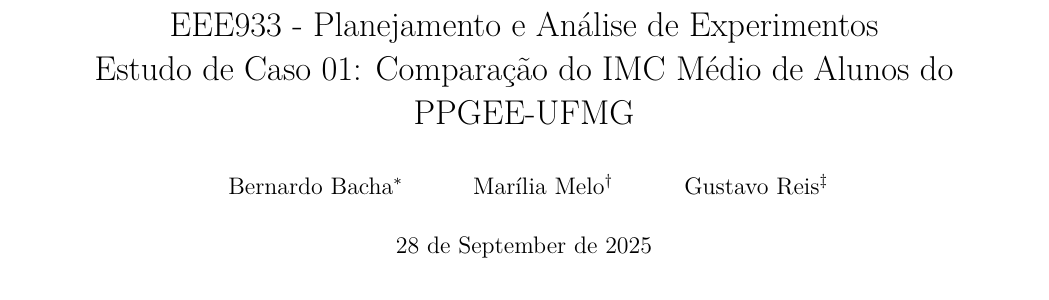
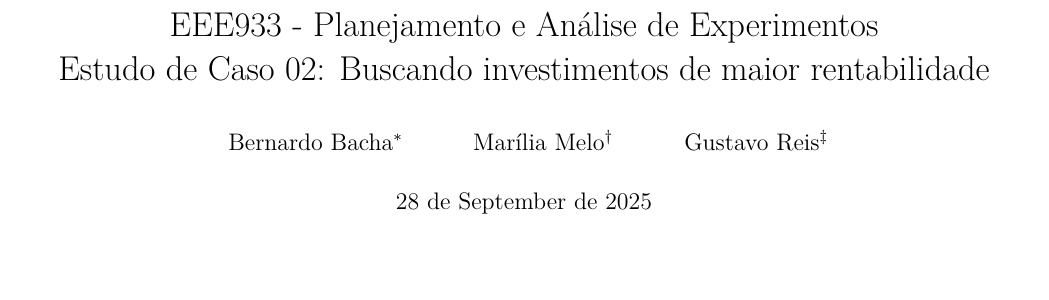
Before and after one commit to Bernardo-b/planejamento-analise-experimentos-2025-2, an R Markdown document (report_templateEC2.Rmd): part of page 1 of 10, cut so that both start at the same text, the shorter picture padded with empty space. Rendered offline with R 4.5, knitr and Pandoc, then LaTeX, with nearby package versions; some code elsewhere in the file could not run offline.

Commit message:
report_templateEC2.Rmd

```diff
--- a/report_templateEC2.Rmd
+++ b/report_templateEC2.Rmd
@@ -1,7 +1,7 @@
 ---
 title: |
   EEE933 - Planejamento e Análise de Experimentos
-  Estudo de Caso 01: Comparação do IMC Médio de Alunos do PPGEE-UFMG
+  Estudo de Caso 02: Buscando investimentos de maior rentabilidade
 author:
   - "Bernardo Bacha\\thanks{PPGEE/UFMG — Relator do experimento - bernardobr@ufmg.br}"
   - "Marília Melo\\thanks{PPGEE/UFMG — Verificador - mariliamacedomelo@gmail.com}"
```
